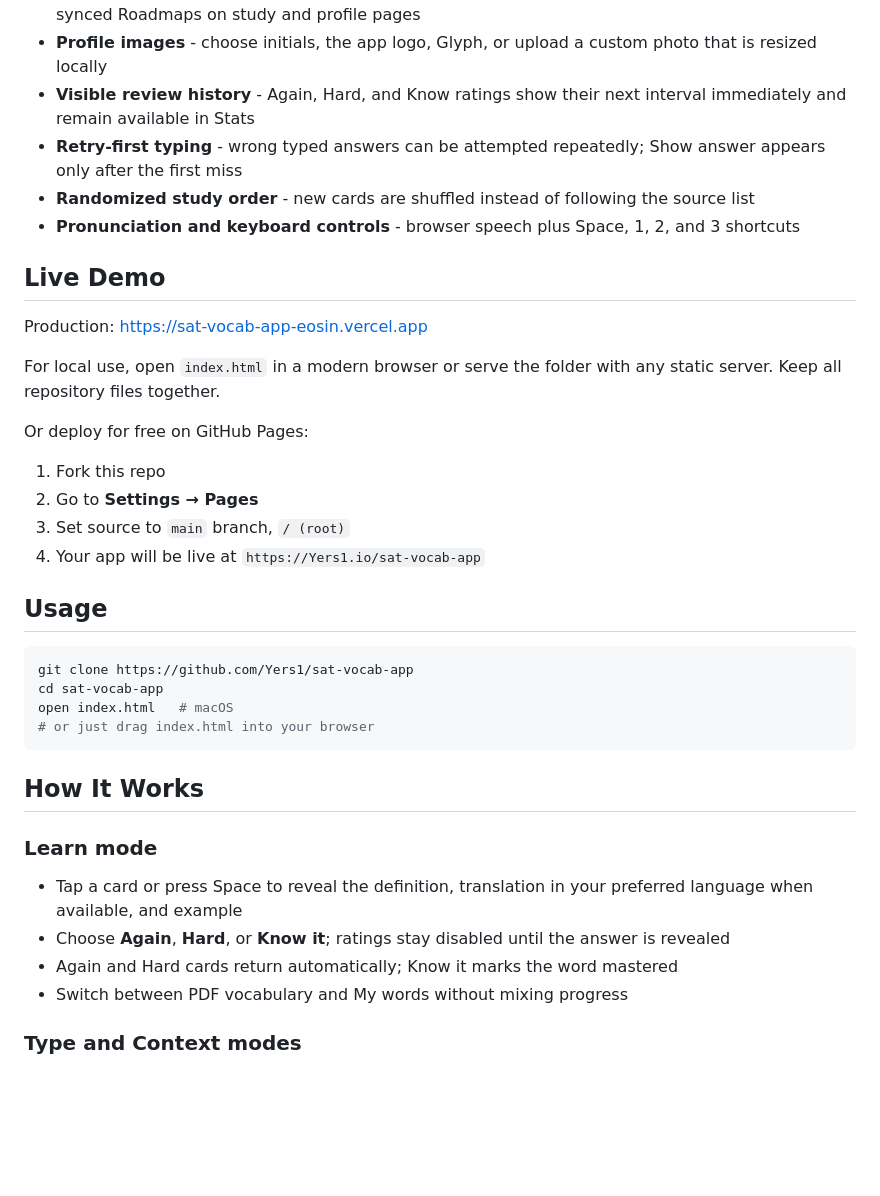
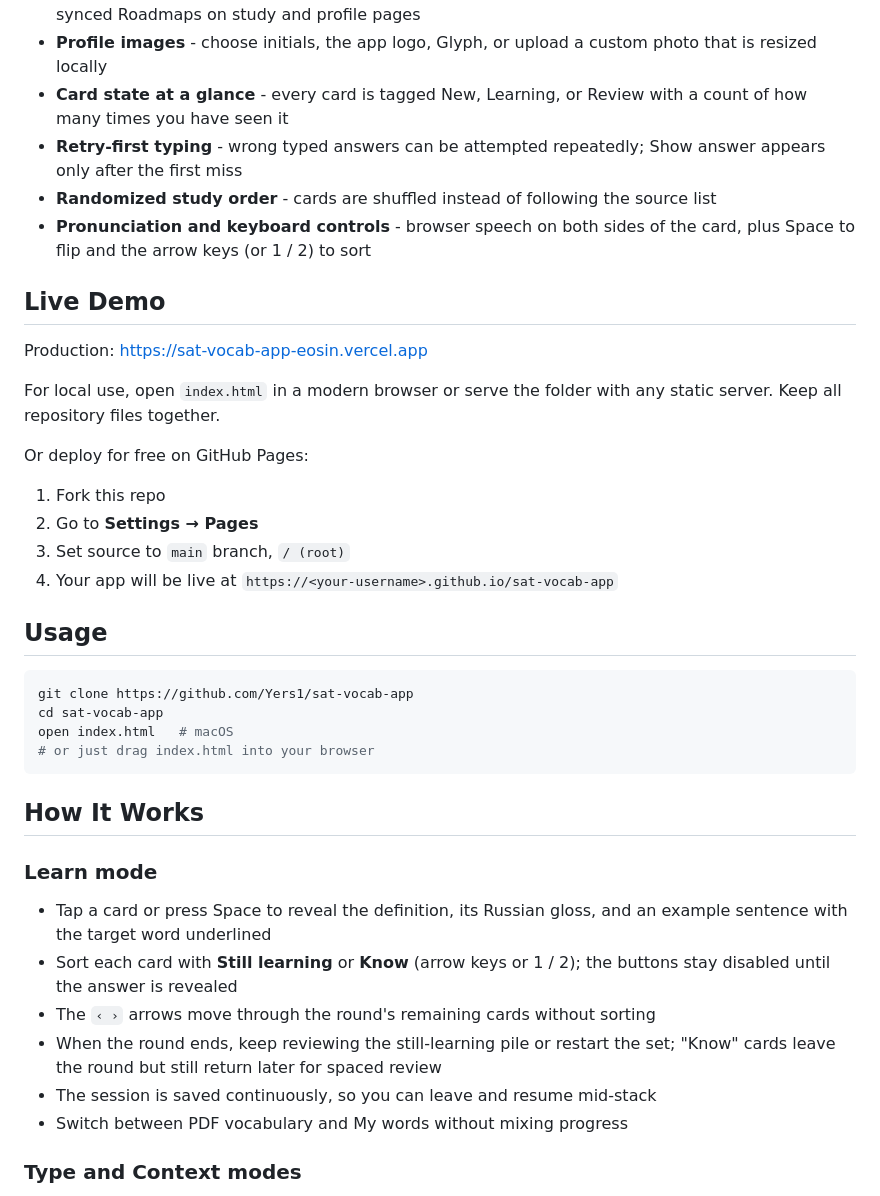
Before and after one commit to Yers1/sat-vocab-app, a Markdown page: README.md, the part around one of its changes. GitHub-like rendering; blank space fills up the shorter version.

```diff
--- a/README.md
+++ b/README.md
@@ -28,10 +31,10 @@ The current release separates Study, Library, Progress, and Profile; adds EN/RU/
 - **Separate learner profile page** - the Profile button opens a dedicated tab with GitHub-style identity, XP, level, review totals, streak, collections, and an opt-in leaderboard
 - **Gamification** - animated XP frames and stat counters, the non-animal Glyph mascot, 12 permanent achievement relics with bonus XP, unlockable skins, a one-year contribution map, and synced Roadmaps on study and profile pages
 - **Profile images** - choose initials, the app logo, Glyph, or upload a custom photo that is resized locally
-- **Visible review history** - Again, Hard, and Know ratings show their next interval immediately and remain available in Stats
+- **Card state at a glance** - every card is tagged New, Learning, or Review with a count of how many times you have seen it
 - **Retry-first typing** - wrong typed answers can be attempted repeatedly; Show answer appears only after the first miss
-- **Randomized study order** - new cards are shuffled instead of following the source list
-- **Pronunciation and keyboard controls** - browser speech plus Space, 1, 2, and 3 shortcuts
+- **Randomized study order** - cards are shuffled instead of following the source list
+- **Pronunciation and keyboard controls** - browser speech on both sides of the card, plus Space to flip and the arrow keys (or 1 / 2) to sort
 
 ## Live Demo
 
@@ -44,7 +47,7 @@ Or deploy for free on GitHub Pages:
 1. Fork this repo
 2. Go to **Settings → Pages**
 3. Set source to `main` branch, `/ (root)`
-4. Your app will be live at `https://Yers1.io/sat-vocab-app`
+4. Your app will be live at `https://<your-username>.github.io/sat-vocab-app`
 
 ## Usage
 
@@ -58,9 +61,11 @@ open index.html   # macOS
 ## How It Works
 
 ### Learn mode
-- Tap a card or press Space to reveal the definition, translation in your preferred language when available, and example
-- Choose **Again**, **Hard**, or **Know it**; ratings stay disabled until the answer is revealed
-- Again and Hard cards return automatically; Know it marks the word mastered
+- Tap a card or press Space to reveal the definition, its Russian gloss, and an example sentence with the target word underlined
+- Sort each card with **Still learning** or **Know** (arrow keys or 1 / 2); the buttons stay disabled until the answer is revealed
+- The `‹ ›` arrows move through the round's remaining cards without sorting
+- When the round ends, keep reviewing the still-learning pile or restart the set; "Know" cards leave the round but still return later for spaced review
+- The session is saved continuously, so you can leave and resume mid-stack
 - Switch between PDF vocabulary and My words without mixing progress
 
 ### Type and Context modes
```
Also changed, not shown: other parts of README.md (+14 -12 lines).
